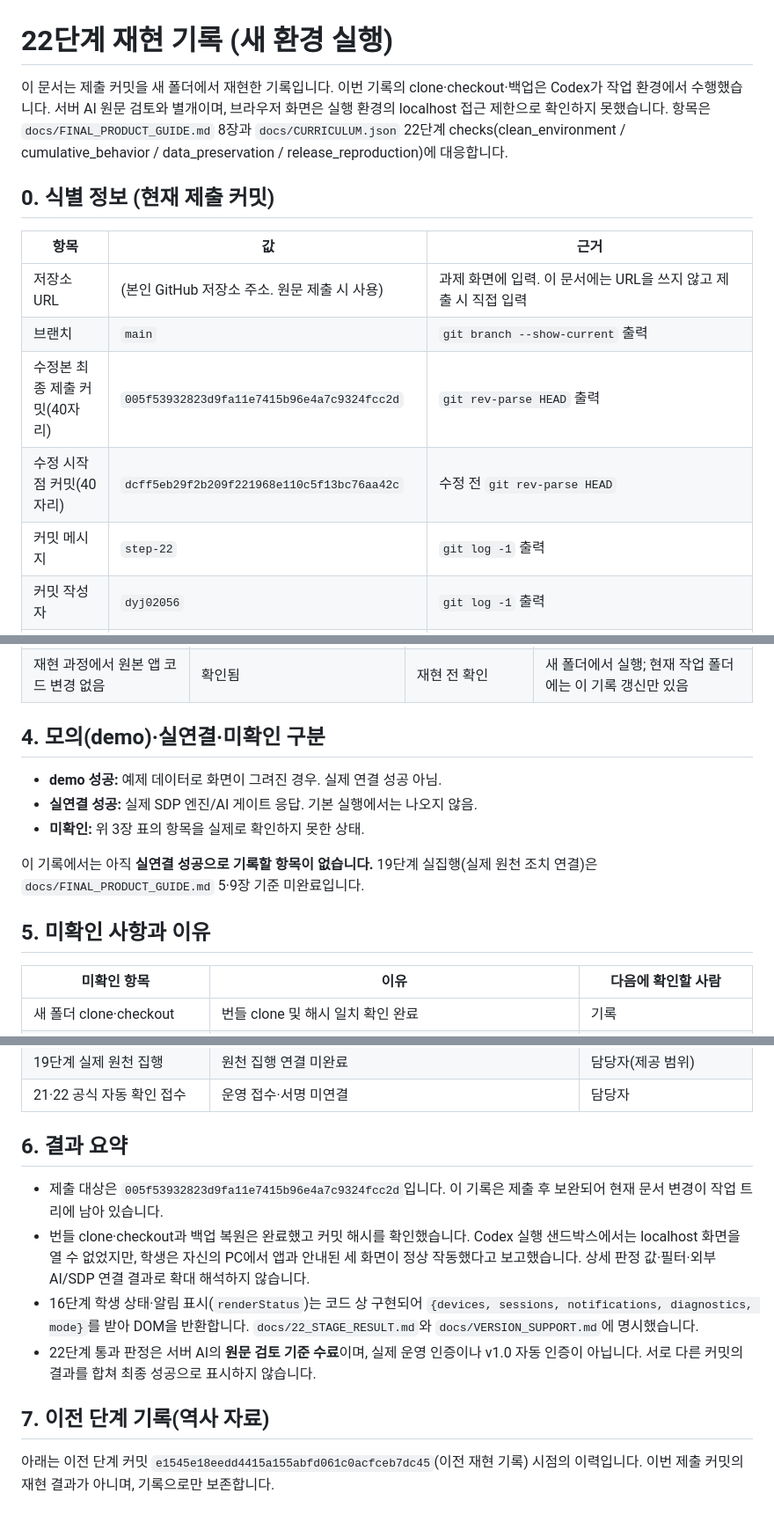
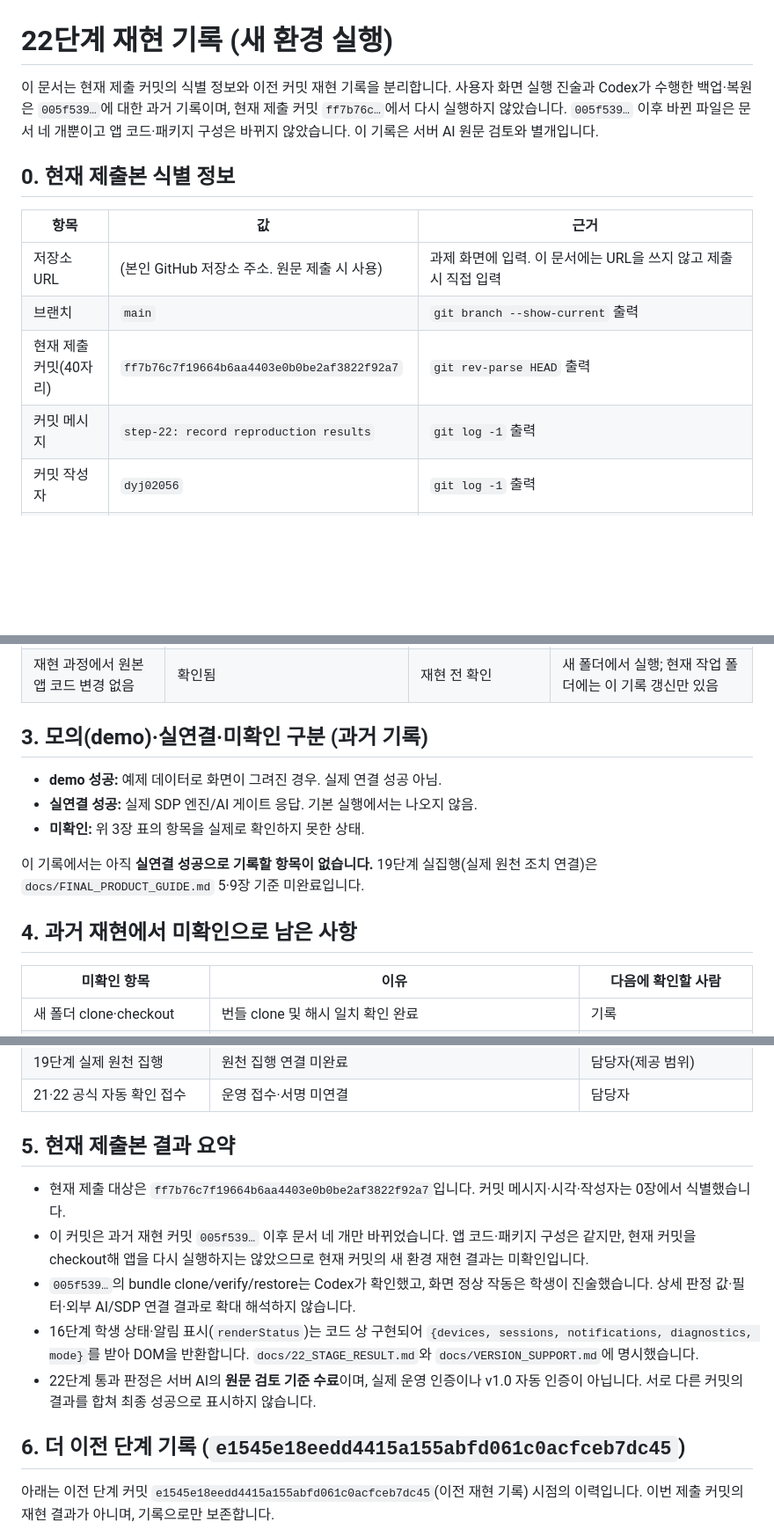
Before and after one commit to dyj02056/jsw_keshev, a Markdown page: docs/22_REPRODUCTION.md, 3 parts joined by grey strips. Shown at 88% size. Rendered like a GitHub page; blank space fills up the shorter version.

```diff
--- a/docs/22_REPRODUCTION.md
+++ b/docs/22_REPRODUCTION.md
@@ -1,14 +1,13 @@
 # 22단계 재현 기록 (새 환경 실행)
 
-이 문서는 제출 커밋을 새 폴더에서 재현한 기록입니다. 이번 기록의 clone·checkout·백업은 Codex가 작업 환경에서 수행했습니다. 서버 AI 원문 검토와 별개이며, 브라우저 화면은 실행 환경의 localhost 접근 제한으로 확인하지 못했습니다. 항목은 `docs/FINAL_PRODUCT_GUIDE.md` 8장과 `docs/CURRICULUM.json` 22단계 checks(clean_environment / cumulative_behavior / data_preservation / release_reproduction)에 대응합니다.
+이 문서는 현재 제출 커밋의 식별 정보와 이전 커밋 재현 기록을 분리합니다. 사용자 화면 실행 진술과 Codex가 수행한 백업·복원은 `005f539…`에 대한 과거 기록이며, 현재 제출 커밋 `ff7b76c…`에서 다시 실행하지 않았습니다. `005f539…` 이후 바뀐 파일은 문서 네 개뿐이고 앱 코드·패키지 구성은 바뀌지 않았습니다. 이 기록은 서버 AI 원문 검토와 별개입니다.
 
-## 0. 식별 정보 (현재 제출 커밋)
+## 0. 현재 제출본 식별 정보
 
 | 항목 | 값 | 근거 |
 |---|---|---|
 | 저장소 URL | (본인 GitHub 저장소 주소. 원문 제출 시 사용) | 과제 화면에 입력. 이 문서에는 URL을 쓰지 않고 제출 시 직접 입력 |
 | 브랜치 | `main` | `git branch --show-current` 출력 |
-| 수정본 최종 제출 커밋(40자리) | `005f53932823d9fa11e7415b96e4a7c9324fcc2d` | `git rev-parse HEAD` 출력 |
-| 수정 시작점 커밋(40자리) | `dcff5eb29f2b209f221968e110c5f13bc76aa42c` | 수정 전 `git rev-parse HEAD` |
-| 커밋 메시지 | `step-22` | `git log -1` 출력 |
+| 현재 제출 커밋(40자리) | `ff7b76c7f19664b6aa4403e0b0be2af3822f92a7` | `git rev-parse HEAD` 출력 |
+| 커밋 메시지 | `step-22: record reproduction results` | `git log -1` 출력 |
 | 커밋 작성자 | `dyj02056` | `git log -1` 출력 |
@@ -72,7 +82,7 @@
 | 종료 후 재실행 시 상태 일관 | 사용자 보고 정상 | 2026-10-23, 사용자 메시지 | 학생 진술; 로그 미제공 |
 | 재현 과정에서 원본 앱 코드 변경 없음 | 확인됨 | 재현 전 확인 | 새 폴더에서 실행; 현재 작업 폴더에는 이 기록 갱신만 있음 |
 
-## 4. 모의(demo)·실연결·미확인 구분
+## 3. 모의(demo)·실연결·미확인 구분 (과거 기록)
 
 - **demo 성공:** 예제 데이터로 화면이 그려진 경우. 실제 연결 성공 아님.
 - **실연결 성공:** 실제 SDP 엔진/AI 게이트 응답. 기본 실행에서는 나오지 않음.
@@ -80,7 +90,7 @@
 
 이 기록에서는 아직 **실연결 성공으로 기록할 항목이 없습니다.** 19단계 실집행(실제 원천 조치 연결)은 `docs/FINAL_PRODUCT_GUIDE.md` 5·9장 기준 미완료입니다.
 
-## 5. 미확인 사항과 이유
+## 4. 과거 재현에서 미확인으로 남은 사항
 
 | 미확인 항목 | 이유 | 다음에 확인할 사람 |
 |---|---|---|
@@ -92,14 +102,15 @@
 | 19단계 실제 원천 집행 | 원천 집행 연결 미완료 | 담당자(제공 범위) |
 | 21·22 공식 자동 확인 접수 | 운영 접수·서명 미연결 | 담당자 |
 
-## 6. 결과 요약
+## 5. 현재 제출본 결과 요약
 
-- 제출 대상은 `005f53932823d9fa11e7415b96e4a7c9324fcc2d`입니다. 이 기록은 제출 후 보완되어 현재 문서 변경이 작업 트리에 남아 있습니다.
-- 번들 clone·checkout과 백업 복원은 완료했고 커밋 해시를 확인했습니다. Codex 실행 샌드박스에서는 localhost 화면을 열 수 없었지만, 학생은 자신의 PC에서 앱과 안내된 세 화면이 정상 작동했다고 보고했습니다. 상세 판정 값·필터·외부 AI/SDP 연결 결과로 확대 해석하지 않습니다.
+- 현재 제출 대상은 `ff7b76c7f19664b6aa4403e0b0be2af3822f92a7`입니다. 커밋 메시지·시각·작성자는 0장에서 식별했습니다.
+- 이 커밋은 과거 재현 커밋 `005f539…` 이후 문서 네 개만 바뀌었습니다. 앱 코드·패키지 구성은 같지만, 현재 커밋을 checkout해 앱을 다시 실행하지는 않았으므로 현재 커밋의 새 환경 재현 결과는 미확인입니다.
+- `005f539…`의 bundle clone/verify/restore는 Codex가 확인했고, 화면 정상 작동은 학생이 진술했습니다. 상세 판정 값·필터·외부 AI/SDP 연결 결과로 확대 해석하지 않습니다.
 - 16단계 학생 상태·알림 표시(`renderStatus`)는 코드 상 구현되어 `{devices, sessions, notifications, diagnostics, mode}`를 받아 DOM을 반환합니다. `docs/22_STAGE_RESULT.md`와 `docs/VERSION_SUPPORT.md`에 명시했습니다.
 - 22단계 통과 판정은 서버 AI의 **원문 검토 기준 수료**이며, 실제 운영 인증이나 v1.0 자동 인증이 아닙니다. 서로 다른 커밋의 결과를 합쳐 최종 성공으로 표시하지 않습니다.
 
-## 7. 이전 단계 기록(역사 자료)
+## 6. 더 이전 단계 기록 (`e1545e18eedd4415a155abfd061c0acfceb7dc45`)
 
 아래는 이전 단계 커밋 `e1545e18eedd4415a155abfd061c0acfceb7dc45`(이전 재현 기록) 시점의 이력입니다. 이번 제출 커밋의 재현 결과가 아니며, 기록으로만 보존합니다.
 
```
Also changed, not shown: other parts of docs/22_REPRODUCTION.md (+21 -10 lines), docs/22_STAGE_RESULT.md (+8 -6 lines), docs/VERSION_SUPPORT.md (+22 -11 lines).
